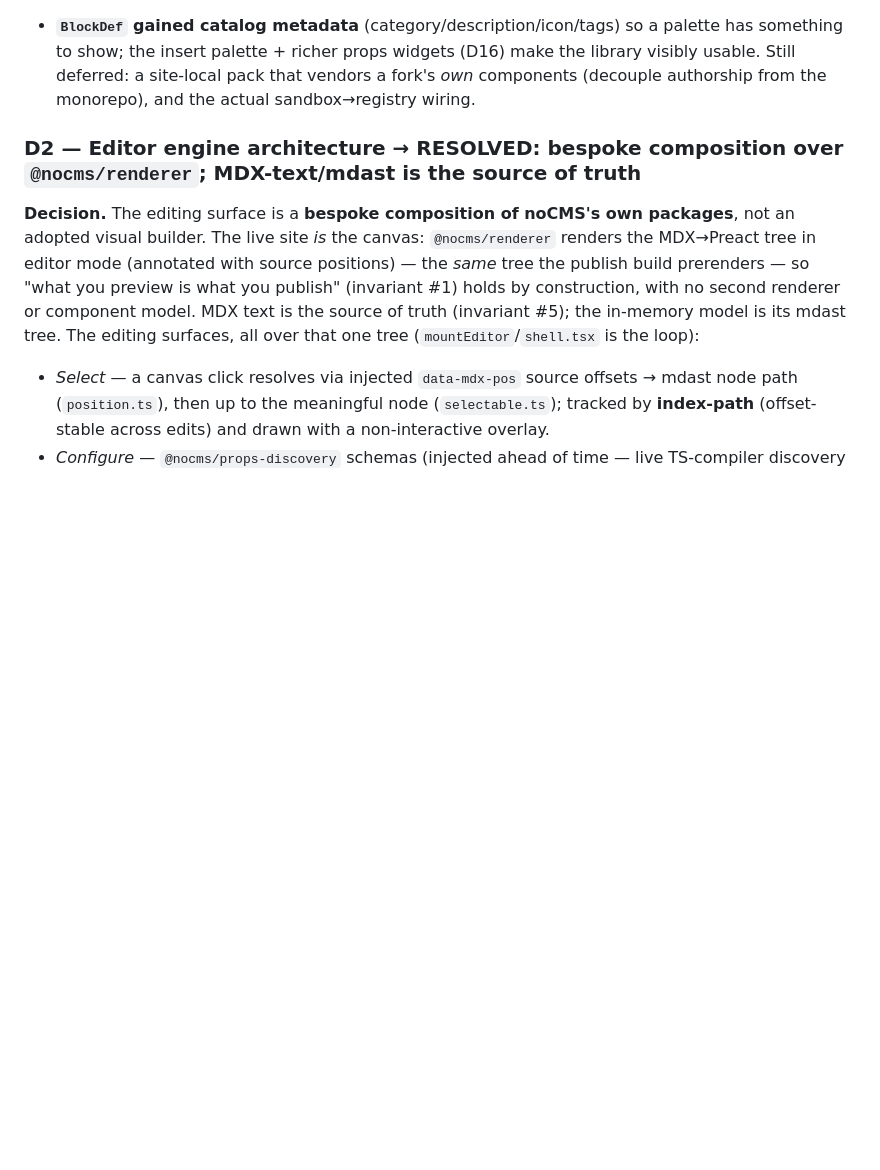
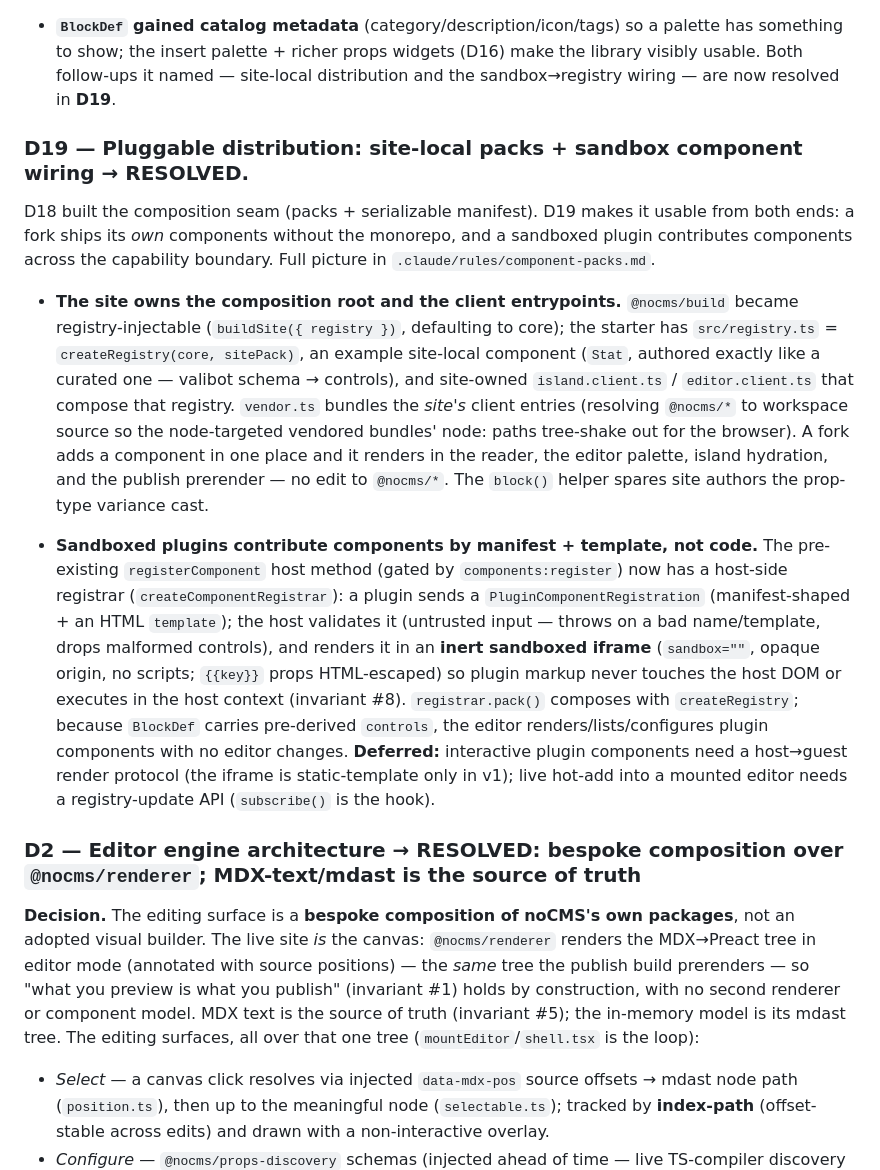
Before and after one commit to mde-pach/noCMS, a Markdown page: DECISIONS.md, the part around the change. GitHub-like rendering; blank space fills up the shorter version.

Commit message:
decisions: record D19 + component-packs rules doc
Co-Authored-By: Claude Opus 4.8 <noreply@anthropic.com>

```diff
--- a/DECISIONS.md
+++ b/DECISIONS.md
@@ -305,8 +305,35 @@ or *distribution* seam — which is what made it feel hardcoded.
 
 - **`BlockDef` gained catalog metadata** (category/description/icon/tags) so a palette has
   something to show; the insert palette + richer props widgets (D16) make the library visibly
-  usable. Still deferred: a site-local pack that vendors a fork's *own* components (decouple
-  authorship from the monorepo), and the actual sandbox→registry wiring.
+  usable. Both follow-ups it named — site-local distribution and the sandbox→registry wiring —
+  are now resolved in **D19**.
+
+### D19 — Pluggable distribution: site-local packs + sandbox component wiring → **RESOLVED.**
+D18 built the composition seam (packs + serializable manifest). D19 makes it usable from both
+ends: a fork ships its *own* components without the monorepo, and a sandboxed plugin contributes
+components across the capability boundary. Full picture in `.claude/rules/component-packs.md`.
+
+- **The site owns the composition root and the client entrypoints.** `@nocms/build` became
+  registry-injectable (`buildSite({ registry })`, defaulting to core); the starter has
+  `src/registry.ts` = `createRegistry(core, sitePack)`, an example site-local component (`Stat`,
+  authored exactly like a curated one — valibot schema → controls), and site-owned
+  `island.client.ts` / `editor.client.ts` that compose that registry. `vendor.ts` bundles the
+  *site's* client entries (resolving `@nocms/*` to workspace source so the node-targeted vendored
+  bundles' node: paths tree-shake out for the browser). A fork adds a component in one place and
+  it renders in the reader, the editor palette, island hydration, and the publish prerender —
+  no edit to `@nocms/*`. The `block()` helper spares site authors the prop-type variance cast.
+
+- **Sandboxed plugins contribute components by manifest + template, not code.** The pre-existing
+  `registerComponent` host method (gated by `components:register`) now has a host-side registrar
+  (`createComponentRegistrar`): a plugin sends a `PluginComponentRegistration` (manifest-shaped +
+  an HTML `template`); the host validates it (untrusted input — throws on a bad name/template,
+  drops malformed controls), and renders it in an **inert sandboxed iframe** (`sandbox=""`, opaque
+  origin, no scripts; `{{key}}` props HTML-escaped) so plugin markup never touches the host DOM or
+  executes in the host context (invariant #8). `registrar.pack()` composes with `createRegistry`;
+  because `BlockDef` carries pre-derived `controls`, the editor renders/lists/configures plugin
+  components with no editor changes. **Deferred:** interactive plugin components need a host→guest
+  render protocol (the iframe is static-template only in v1); live hot-add into a mounted editor
+  needs a registry-update API (`subscribe()` is the hook).
 
 ### D2 — Editor engine architecture → **RESOLVED: bespoke composition over `@nocms/renderer`; MDX-text/mdast is the source of truth**
 
```
Also changed, not shown: .claude/rules/component-packs.md (added, +84 -0 lines).
